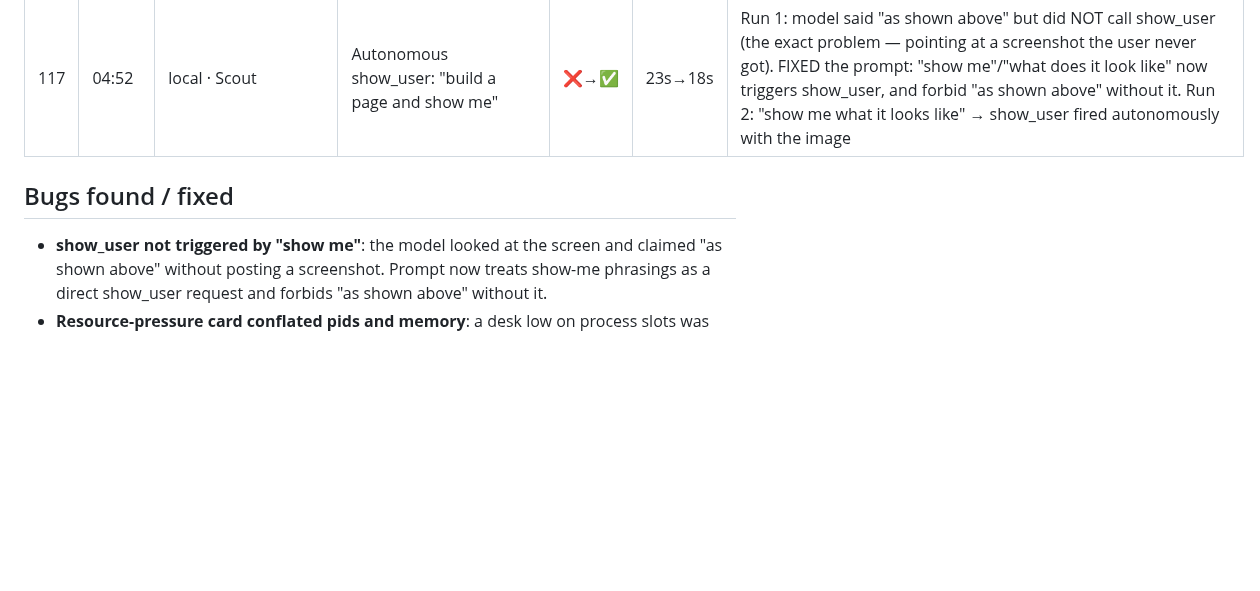
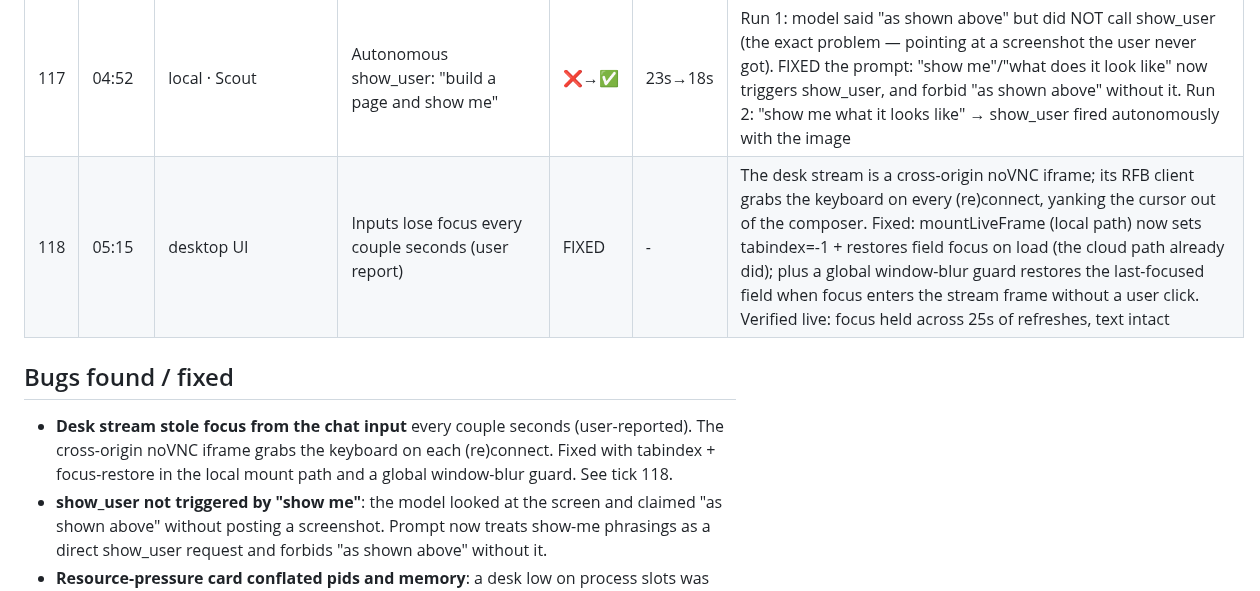
Before and after one commit to sub8bot/Sub8, a Markdown page: testing/soak/2026-09-02.md, the part around the change. Rendered like a GitHub page; blank space fills up the shorter version.

Commit message:
soak: tick 118 (focus-steal fix)

```diff
--- a/testing/soak/2026-09-02.md
+++ b/testing/soak/2026-09-02.md
@@ -125,8 +125,10 @@ Legend: ✅ pass · ⚠️ pass with wart · ❌ fail (bug filed/fixed below) ·
 | 115 | 04:30 | FEATURE (user request) | show_user: model-decided screenshot-to-chat | ✅ | — | New tool. Bot posts a screenshot INTO the chat at meaningful moments (finished page, blocker, critical state) — NOT every look. LOCAL: unique PNG in the served /screens dir + a real chat message with `image`; also posted to the team channel (lead view renders team.messages). Web renders it inline (1:1 + channel, chief + worker bubbles). Verified in-app: caption + screenshot render inline. CLOUD: same via cloud-tools (data-URL image in the thread) + mcp-cloud allowlist + host push. iOS: ChatView decodes the data URL and shows the image (BUILD SUCCEEDED). Prompt guidance added |
 | 116 | 04:45 | local desk | Resource-pressure card (original local-memory feature) end-to-end | FIXED | - | FIRST full verification. Lowered pids-limit to force pressure; watcher fired a card within 60s. BUG: pids pressure (288/320 processes) wrongly showed the Docker-Desktop-MEMORY ceiling card (un-actionable). FIXED: card branches on pressure type -> pids gets a live pids-only raise (vm.raiseDeskPids). Verified: 'raise to 1024 processes' -> answered -> docker pids-limit live-raised to 1024. Restored after |
 | 117 | 04:52 | local · Scout | Autonomous show_user: "build a page and show me" | ❌→✅ | 23s→18s | Run 1: model said "as shown above" but did NOT call show_user (the exact problem — pointing at a screenshot the user never got). FIXED the prompt: "show me"/"what does it look like" now triggers show_user, and forbid "as shown above" without it. Run 2: "show me what it looks like" → show_user fired autonomously with the image |
+| 118 | 05:15 | desktop UI | Inputs lose focus every couple seconds (user report) | FIXED | - | The desk stream is a cross-origin noVNC iframe; its RFB client grabs the keyboard on every (re)connect, yanking the cursor out of the composer. Fixed: mountLiveFrame (local path) now sets tabindex=-1 + restores field focus on load (the cloud path already did); plus a global window-blur guard restores the last-focused field when focus enters the stream frame without a user click. Verified live: focus held across 25s of refreshes, text intact |
 
 ## Bugs found / fixed
+- **Desk stream stole focus from the chat input** every couple seconds (user-reported). The cross-origin noVNC iframe grabs the keyboard on each (re)connect. Fixed with tabindex + focus-restore in the local mount path and a global window-blur guard. See tick 118.
 - **show_user not triggered by "show me"**: the model looked at the screen and claimed "as shown above" without posting a screenshot. Prompt now treats show-me phrasings as a direct show_user request and forbids "as shown above" without it.
 - **Resource-pressure card conflated pids and memory**: a desk low on process slots was told to raise Docker Desktop memory (wrong). Now pids pressure gets a live pids-only raise; only memory pressure hits the VM ceiling.
 - **Harness built-in Bash vs the desk shell**: a worker ran `ls` via Claude Code's OWN Bash (which sees a different filesystem, `/tmp/sub8-harness-*`) instead of the sub8 shell tool, so it couldn't find the project under `/config`. Prompt now says explicitly: the sub8 shell/memory IS this computer; any other Bash/Read/Write the harness ships runs elsewhere and can't see /config.
```
